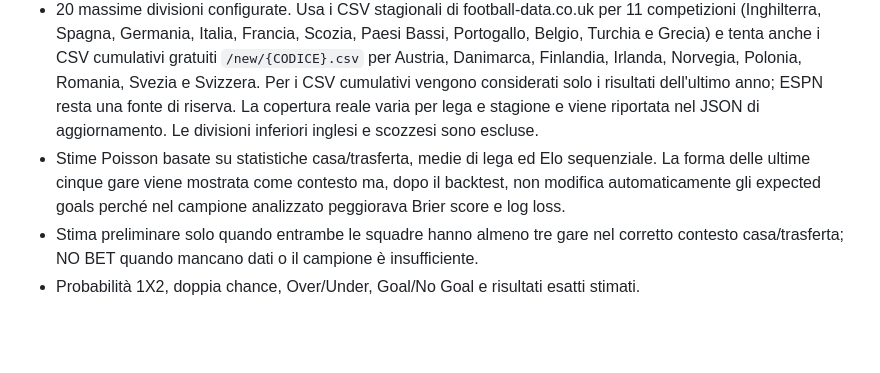
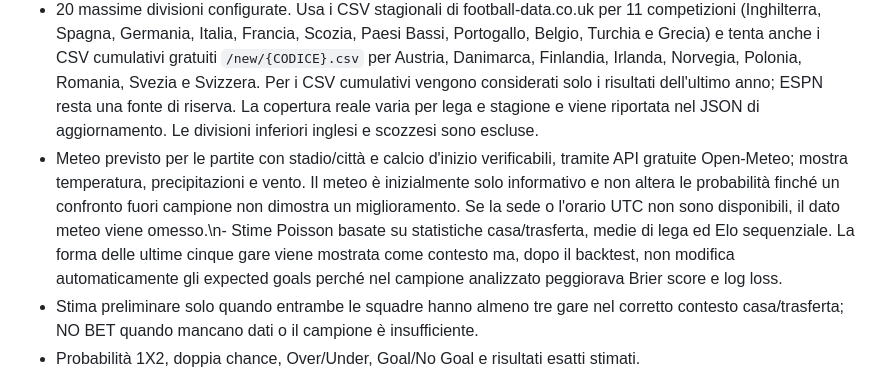
Before and after one commit to marianocentonze11193-lang/calcio-intelligente, a Markdown page: README.md, the part around the change. Rendered like a GitHub page; blank space fills up the shorter version.

Commit message:
Documenta il contesto meteo sperimentale

```diff
--- a/README.md
+++ b/README.md
@@ -7,7 +7,7 @@ Dashboard statica di pronostici calcistici con aggiornamento automatico tramite
 - Il generatore di pronostici riutilizza `data/competition_data.json` per leggere risultati recenti e impegni futuri di coppe UEFA e nazionali; il fallback ESPN viene chiamato solo se la cache manca o supera 36 ore. Questo evita di interrogare ripetutamente tutti gli scoreboard a ogni aggiornamento orario. Il calendario viene controllato per date, squadre, stato e punteggi; gli impegni ravvicinati sono mostrati come contesto ma non modificano le probabilità finché l'effetto non è validato fuori campione.
 - Pagina dedicata a [calendari e classifiche](./competitions.html), con filtri per competizione, partite future/concluse, fonte e ultimo aggiornamento. Le classifiche di Premier League, La Liga, Serie A e Champions League sono fornite da API-Football quando disponibili; le altre sono calcolate dai risultati e possono differire in caso di penalizzazioni o regole particolari.
 - 20 massime divisioni configurate. Usa i CSV stagionali di football-data.co.uk per 11 competizioni (Inghilterra, Spagna, Germania, Italia, Francia, Scozia, Paesi Bassi, Portogallo, Belgio, Turchia e Grecia) e tenta anche i CSV cumulativi gratuiti `/new/{CODICE}.csv` per Austria, Danimarca, Finlandia, Irlanda, Norvegia, Polonia, Romania, Svezia e Svizzera. Per i CSV cumulativi vengono considerati solo i risultati dell'ultimo anno; ESPN resta una fonte di riserva. La copertura reale varia per lega e stagione e viene riportata nel JSON di aggiornamento. Le divisioni inferiori inglesi e scozzesi sono escluse.
-- Stime Poisson basate su statistiche casa/trasferta, medie di lega ed Elo sequenziale. La forma delle ultime cinque gare viene mostrata come contesto ma, dopo il backtest, non modifica automaticamente gli expected goals perché nel campione analizzato peggiorava Brier score e log loss.
+- Meteo previsto per le partite con stadio/città e calcio d'inizio verificabili, tramite API gratuite Open-Meteo; mostra temperatura, precipitazioni e vento. Il meteo è inizialmente solo informativo e non altera le probabilità finché un confronto fuori campione non dimostra un miglioramento. Se la sede o l'orario UTC non sono disponibili, il dato meteo viene omesso.\n- Stime Poisson basate su statistiche casa/trasferta, medie di lega ed Elo sequenziale. La forma delle ultime cinque gare viene mostrata come contesto ma, dopo il backtest, non modifica automaticamente gli expected goals perché nel campione analizzato peggiorava Brier score e log loss.
 - Stima preliminare solo quando entrambe le squadre hanno almeno tre gare nel corretto contesto casa/trasferta; NO BET quando mancano dati o il campione è insufficiente.
 - Probabilità 1X2, doppia chance, Over/Under, Goal/No Goal e risultati esatti stimati.
 - Commenti Gemini quando il secret `GEMINI_API_KEY` è configurato; l'AI non inventa informazioni non fornite.
```
